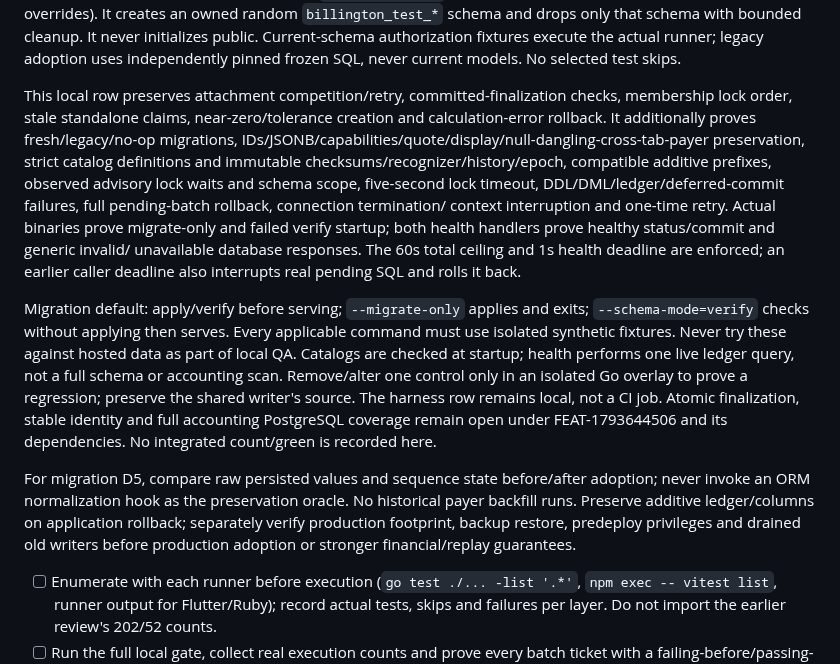
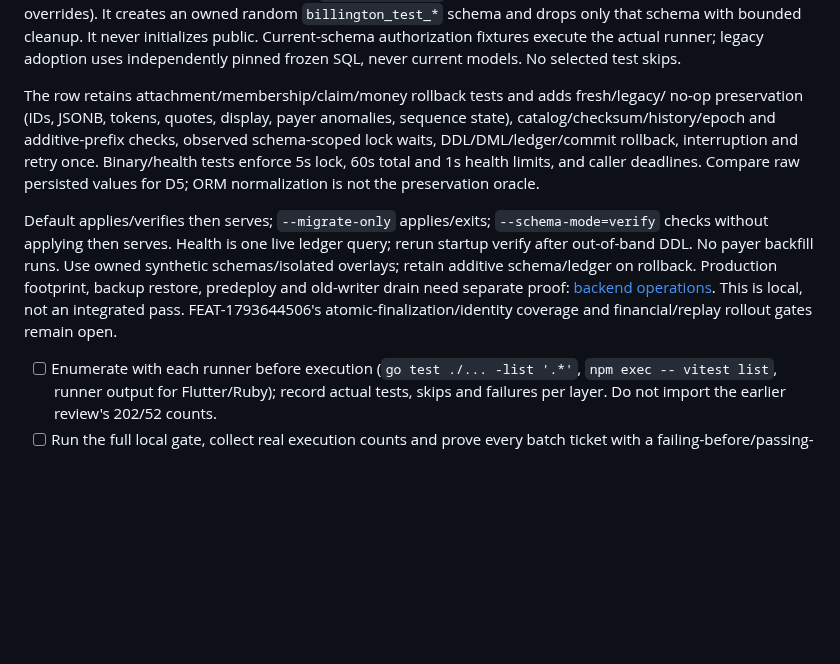
Before and after one commit to LLRHook/checksinmyhead, a Markdown page: VERIFICATION.md, the part around the change. Drawn GitHub-style; blank space fills up the shorter version.

```diff
--- a/VERIFICATION.md
+++ b/VERIFICATION.md
@@ -127,32 +127,21 @@ schema and drops only that schema with bounded cleanup. It never initializes pub
 Current-schema authorization fixtures execute the actual runner; legacy adoption uses
 independently pinned frozen SQL, never current models. No selected test skips.
 
-This local row preserves attachment competition/retry, committed-finalization checks,
-membership lock order, stale standalone claims, near-zero/tolerance creation and
-calculation-error rollback. It additionally proves fresh/legacy/no-op migrations,
-IDs/JSONB/capabilities/quote/display/null-dangling-cross-tab-payer preservation, strict
-catalog definitions and immutable checksums/recognizer/history/epoch, compatible additive
-prefixes, observed advisory lock waits and schema scope, five-second lock timeout,
-DDL/DML/ledger/deferred-commit failures, full pending-batch rollback, connection termination/
-context interruption and one-time retry. Actual binaries prove migrate-only and failed
-verify startup; both health handlers prove healthy status/commit and generic invalid/
-unavailable database responses. The 60s total ceiling and 1s health deadline are enforced;
-an earlier caller deadline also interrupts real pending SQL and rolls it back.
+The row retains attachment/membership/claim/money rollback tests and adds fresh/legacy/
+no-op preservation (IDs, JSONB, tokens, quotes, display, payer anomalies, sequence state),
+catalog/checksum/history/epoch and additive-prefix checks, observed schema-scoped
+lock waits, DDL/DML/ledger/commit rollback, interruption and retry once. Binary/health
+tests enforce 5s lock, 60s total and 1s health limits, and caller deadlines.
+Compare raw persisted values for D5; ORM normalization is not the preservation oracle.
 
-Migration default: apply/verify before serving; `--migrate-only` applies and exits;
-`--schema-mode=verify` checks without applying then serves. Every applicable command must
-use isolated synthetic fixtures. Never try these against hosted data as part of local QA.
-Catalogs are checked at startup; health performs one live ledger query, not a full schema
-or accounting scan. Remove/alter one control only in an isolated Go overlay to prove a
-regression; preserve the shared writer's source. The harness row remains local, not a CI
-job. Atomic finalization, stable identity and full accounting PostgreSQL coverage remain
-open under FEAT-1793644506 and its dependencies. No integrated count/green is recorded here.
-
-For migration D5, compare raw persisted values and sequence state before/after adoption;
-never invoke an ORM normalization hook as the preservation oracle. No historical payer
-backfill runs. Preserve additive ledger/columns on application rollback; separately verify
-production footprint, backup restore, predeploy privileges and drained old writers before
-production adoption or stronger financial/replay guarantees.
+Default applies/verifies then serves; `--migrate-only` applies/exits;
+`--schema-mode=verify` checks without applying then serves. Health is one live ledger
+query; rerun startup verify after out-of-band DDL. No payer backfill runs. Use owned
+synthetic schemas/isolated overlays; retain additive schema/ledger on rollback.
+Production footprint, backup restore, predeploy and old-writer drain need separate proof:
+[backend operations](backend/README.md#postgresql-schema-startup). This is local,
+not an integrated pass. FEAT-1793644506's atomic-finalization/identity coverage and
+financial/replay rollout gates remain open.
 
 - [ ] Enumerate with each runner before execution (`go test ./... -list '.*'`,
       `npm exec -- vitest list`, runner output for Flutter/Ruby); record actual tests,
```
Also changed, not shown: docs/reviews/2026-11-03-migration-readiness.md (added, +174 -0 lines), features.md (+8 -2 lines).
